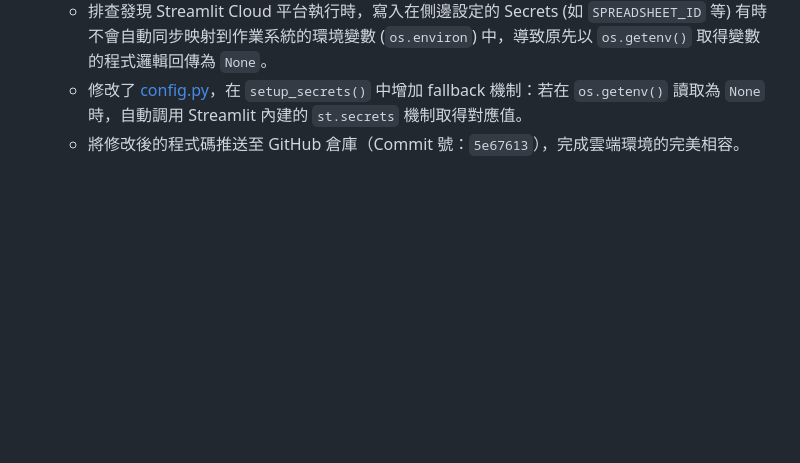
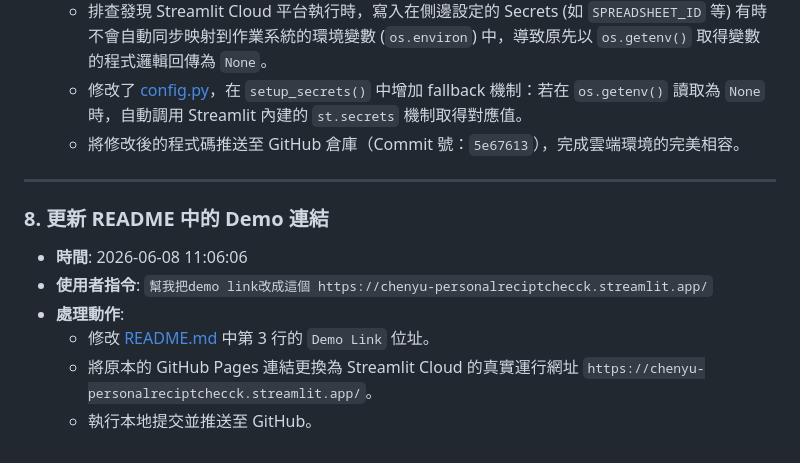
Before and after one commit to ChenYuHsu413/PersonalReciptChecck, a Markdown page: docs/log.md, the part around the change. GitHub-like rendering; blank space fills up the shorter version.

Commit message:
Update docs/log.md with demo link change log

```diff
--- a/docs/log.md
+++ b/docs/log.md
@@ -78,3 +78,13 @@
   * 排查發現 Streamlit Cloud 平台執行時，寫入在側邊設定的 Secrets (如 `SPREADSHEET_ID` 等) 有時不會自動同步映射到作業系統的環境變數 (`os.environ`) 中，導致原先以 `os.getenv()` 取得變數的程式邏輯回傳為 `None`。
   * 修改了 [config.py](file:///d:/AI%20Class%20ChenYu/AIClass/ReciptCheck/config.py)，在 `setup_secrets()` 中增加 fallback 機制：若在 `os.getenv()` 讀取為 `None` 時，自動調用 Streamlit 內建的 `st.secrets` 機制取得對應值。
   * 將修改後的程式碼推送至 GitHub 倉庫（Commit 號：`5e67613`），完成雲端環境的完美相容。
+
+---
+
+### 8. 更新 README 中的 Demo 連結
+* **時間**: 2026-06-08 11:06:06
+* **使用者指令**: `幫我把demo link改成這個 https://chenyu-personalreciptchecck.streamlit.app/`
+* **處理動作**:
+  * 修改 [README.md](file:///d:/AI%20Class%20ChenYu/AIClass/ReciptCheck/README.md) 中第 3 行的 `Demo Link` 位址。
+  * 將原本的 GitHub Pages 連結更換為 Streamlit Cloud 的真實運行網址 `https://chenyu-personalreciptchecck.streamlit.app/`。
+  * 執行本地提交並推送至 GitHub。
```
